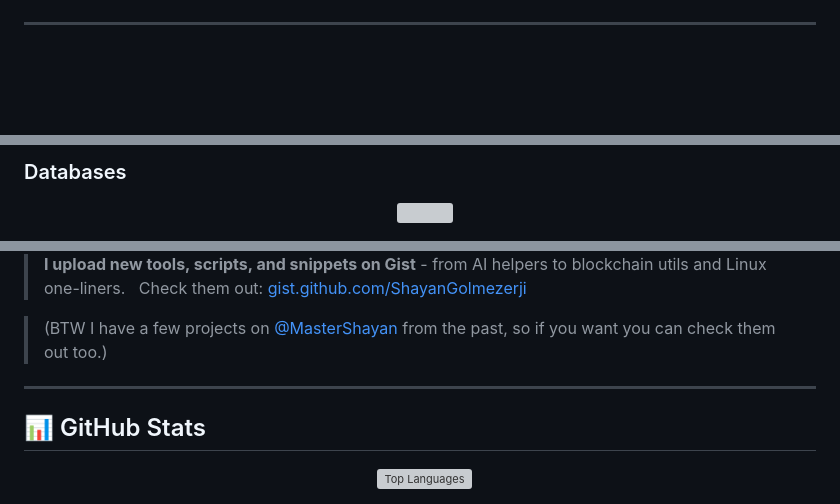
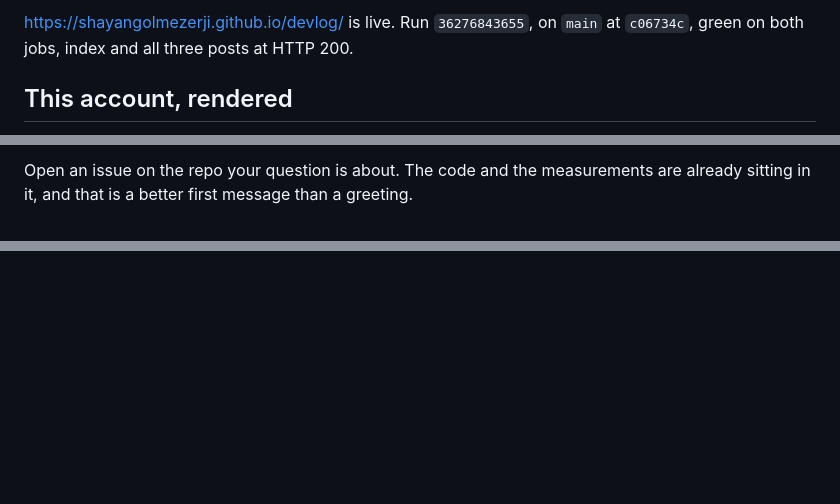
Before and after one commit to shayangolmezerji/shayangolmezerji, a Markdown page: README.md, 3 parts joined by grey strips. Rendered like a GitHub page; blank space fills up the shorter version; grey boxes are pictures that could not be loaded.

```diff
--- a/README.md
+++ b/README.md
@@ -40,5 +42,6 @@
 
-</div>
+<https://shayangolmezerji.github.io/devlog/> is live. Run `36276843655`, on
+`main` at `c06734c`, green on both jobs, index and all three posts at HTTP 200.
 
----
+## This account, rendered
 
@@ -61,6 +63,4 @@
 
-### Databases
-<div align="center">
-  <img src="https://skillicons.dev/icons?i=mysql,sqlite,mongodb,postgres&perline=4" />
-</div>
+Open an issue on the repo your question is about. The code and the measurements
+are already sitting in it, and that is a better first message than a greeting.
 
@@ -83,15 +66,0 @@
-> **I upload new tools, scripts, and snippets on Gist** - from AI helpers to blockchain utils and Linux one-liners.
-> Check them out: [gist.github.com/ShayanGolmezerji](https://gist.github.com/ShayanGolmezerji)
-
-> (BTW I have a few projects on [@MasterShayan](https://github.com/MasterShayan) from the past, so if you want you can check them out too.)
-
----
-
-## 📊 GitHub Stats
-
-<div align="center">
-  <img height="170em" src="https://github-readme-stats.vercel.app/api/top-langs/?username=shayangolmezerji&layout=compact&langs_count=6&theme=tokyonight&hide_border=true&bg_color=0D1117&title_color=00F770&text_color=FFFFFF" alt="Top Languages" />
-</div>
-
-<br>
-
```
Also changed, not shown: other parts of README.md (+48 -86 lines), WIDGETS.md (added, +335 -0 lines).
